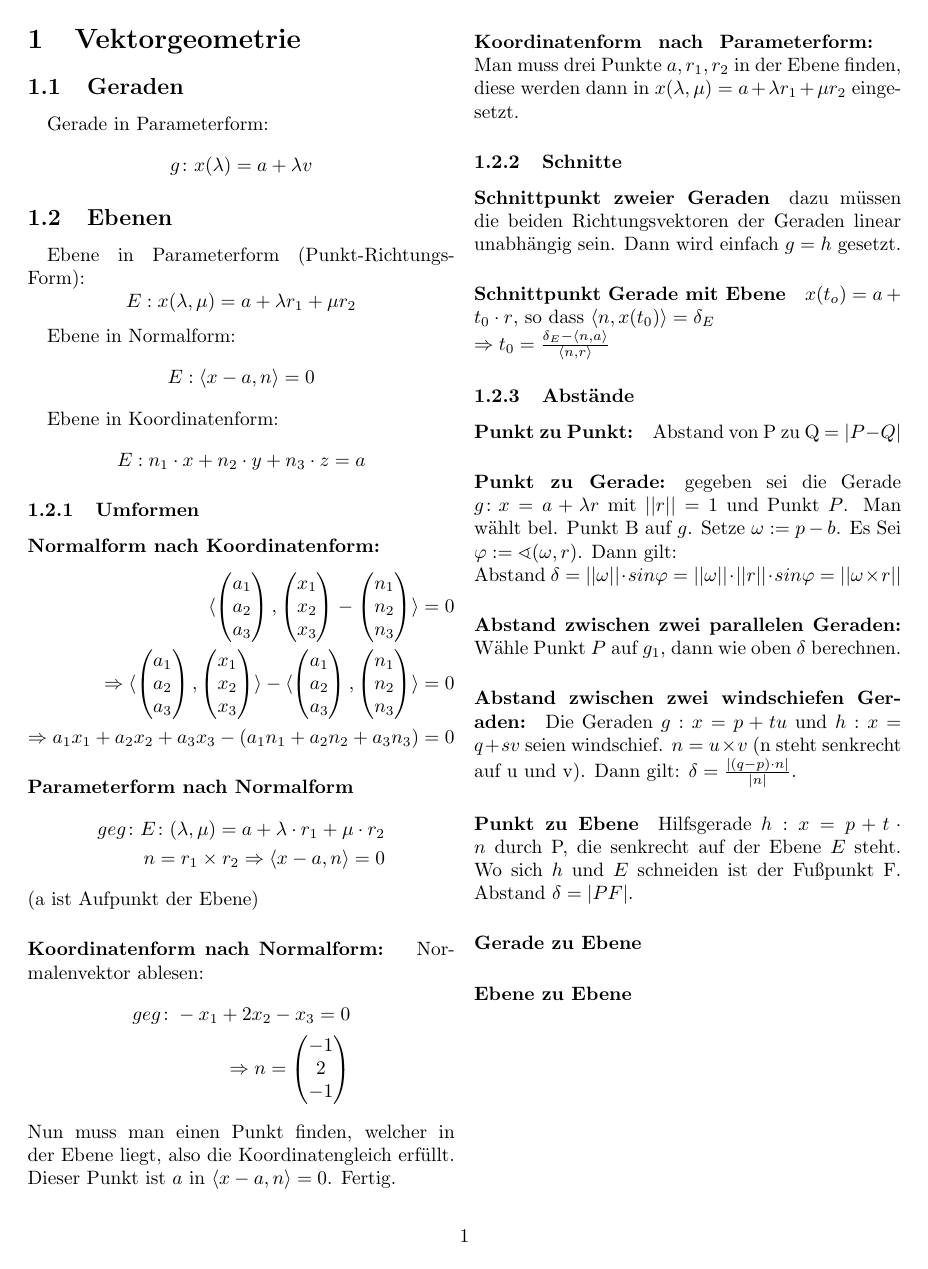
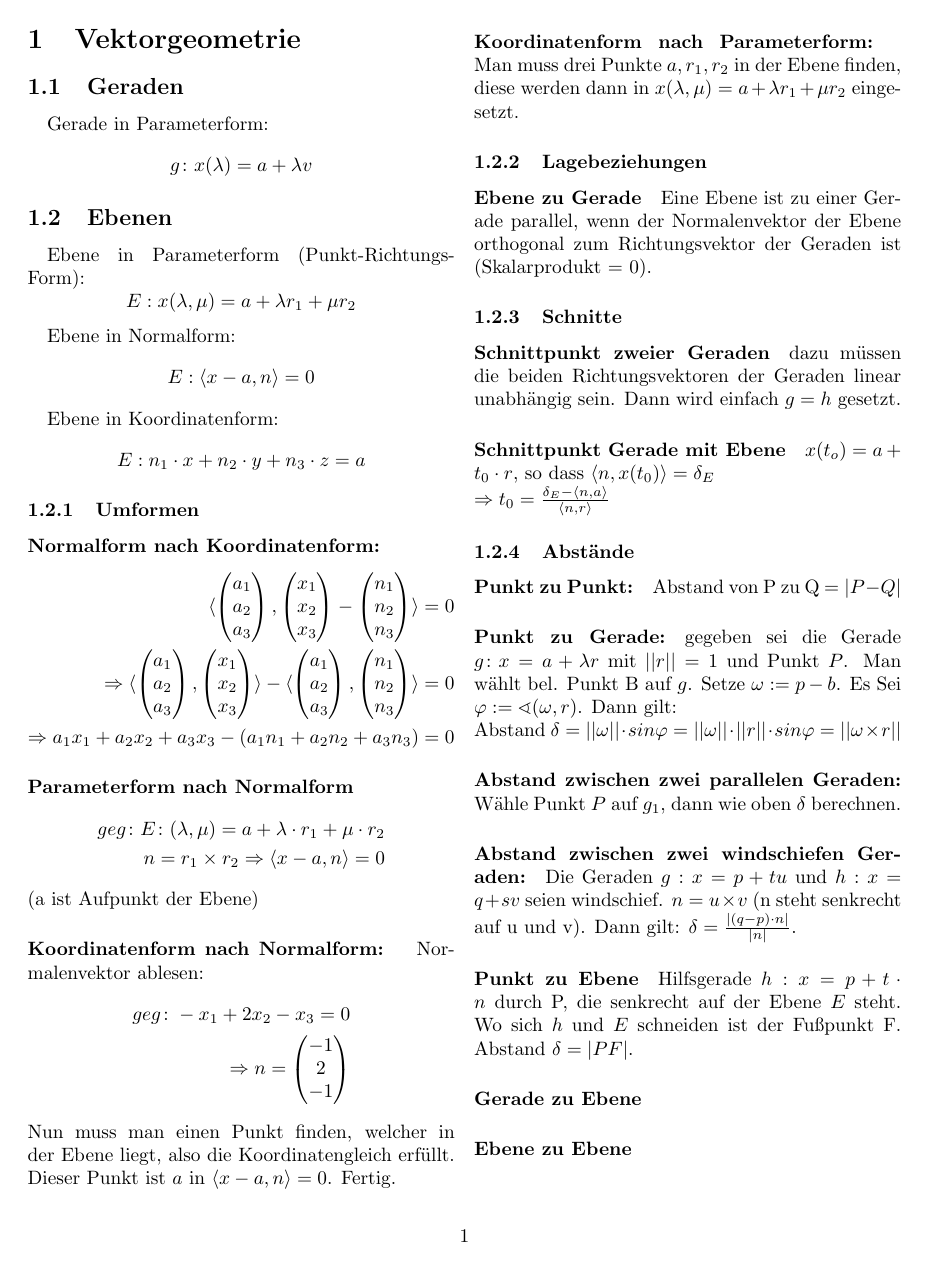
Before and after one commit to zirkler/virallisia-kokouksia, a LaTeX document (Lineare_Algebra/Formelsammlung.tex): the whole page. Compiled offline with pdfLaTeX.

Commit message:
Lagebeziehung: Ebene zu Gerade

```diff
--- a/Lineare_Algebra/Formelsammlung.tex
+++ b/Lineare_Algebra/Formelsammlung.tex
@@ -62,6 +62,10 @@
 	\paragraph{Koordinatenform nach Parameterform: }
 	Man muss drei Punkte $a, r_1, r_2$ in der Ebene finden, diese werden dann in $x(\lambda, \mu) = a + \lambda r_1 + \mu r_2$ eingesetzt.
 
+   \subsubsection{Lagebeziehungen}
+   	\paragraph{Ebene zu Gerade}
+	Eine Ebene ist zu einer Gerade parallel, wenn der Normalenvektor der Ebene orthogonal zum Richtungsvektor der Geraden ist (Skalarprodukt = 0).
+
    \subsubsection{Schnitte}
        \paragraph{Schnittpunkt zweier Geraden}
        dazu müssen die beiden Richtungsvektoren der Geraden linear unabhängig sein. Dann wird einfach $g = h$ gesetzt.
```
Also changed, not shown: Lineare_Algebra/Formelsammlung.pdf, Lineare_Algebra/Formelsammlung.tex (3 more changed lines).
